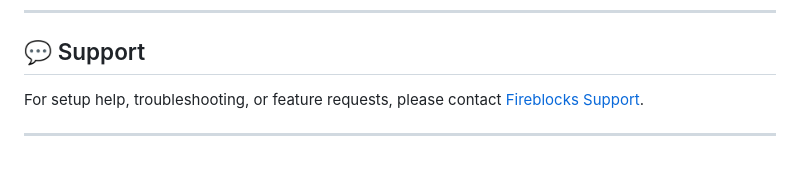
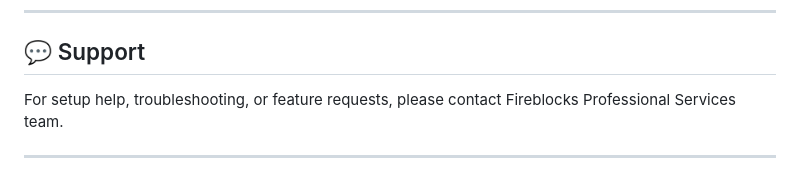
Before and after one commit to nsmithau/fireblocks-xrp-sdk, a Markdown page: README.md, the part around the change. Drawn GitHub-style.

```diff
--- a/README.md
+++ b/README.md
@@ -474,6 +474,6 @@ MIT License
 
 ## 💬 Support
 
-For setup help, troubleshooting, or feature requests, please contact [Fireblocks Support](https://www.fireblocks.com/support/).
+For setup help, troubleshooting, or feature requests, please contact Fireblocks Professional Services team.
 
 ---
```
